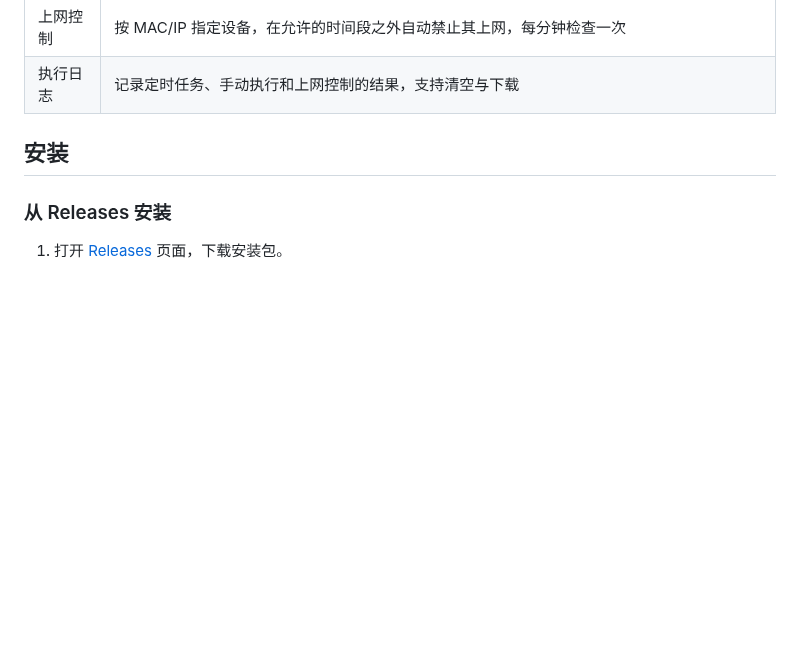
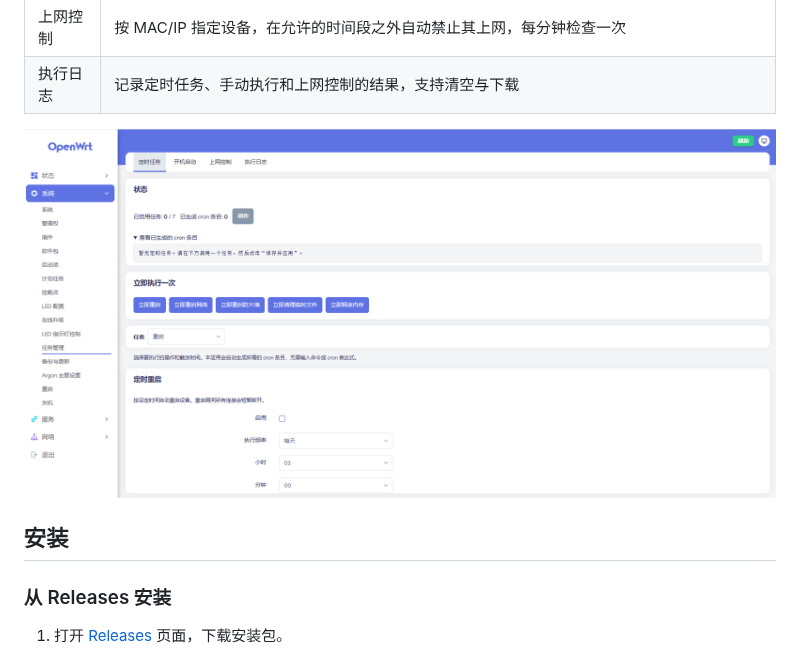
Before and after one commit to Arthur97172/luci-app-tasks, a Markdown page: README.md, the part around the change. Drawn GitHub-style; pictures changed too: screenshot.png (added); blank space fills up the shorter version.

```diff
--- a/README.md
+++ b/README.md
@@ -12,6 +12,8 @@
 | 开机启动 | 每次开机后延迟启动某个系统服务，或执行一条自定义命令 |
 | 上网控制 | 按 MAC/IP 指定设备，在允许的时间段之外自动禁止其上网，每分钟检查一次 |
 | 执行日志 | 记录定时任务、手动执行和上网控制的结果，支持清空与下载 |
+
+![任务管理界面截图](screenshot.png)
 
 ## 安装
 
```
Also changed, not shown: README.en.md (+2 -0 lines).
